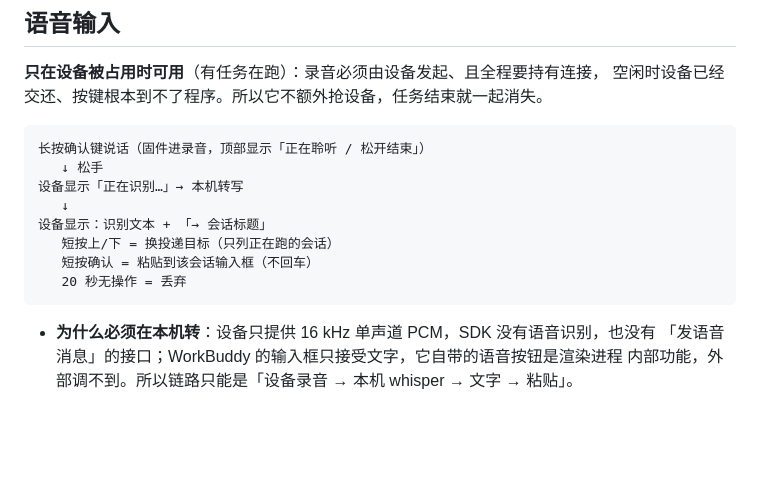
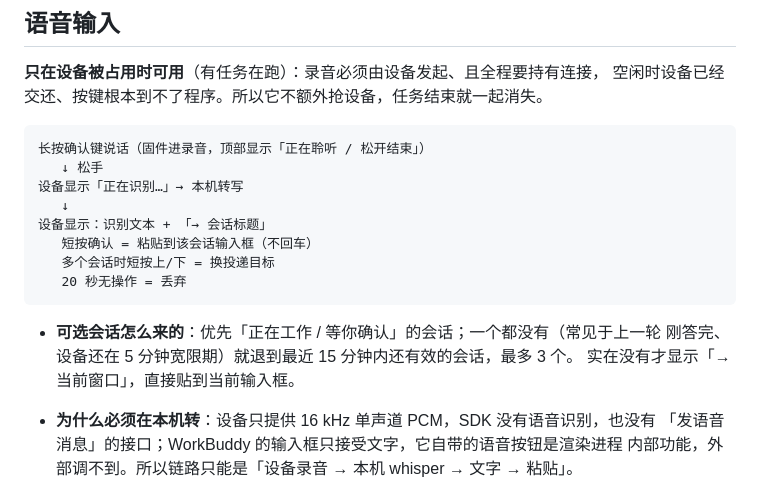
Before and after one commit to MuskCheng/zectrix-workbuddy-pet, a Markdown page: USAGE.md, the part around the change. Rendered like a GitHub page; blank space fills up the shorter version.

````diff
--- a/USAGE.md
+++ b/USAGE.md
@@ -189,10 +189,14 @@ cd "$env:LOCALAPPDATA\zectrix-workbuddy-pet\bin"
 设备显示「正在识别…」→ 本机转写
    ↓
 设备显示：识别文本 + 「→ 会话标题」
-   短按上/下 = 换投递目标（只列正在跑的会话）
    短按确认 = 粘贴到该会话输入框（不回车）
+   多个会话时短按上/下 = 换投递目标
    20 秒无操作 = 丢弃
 ```
+
+- **可选会话怎么来的**：优先「正在工作 / 等你确认」的会话；一个都没有（常见于上一轮
+  刚答完、设备还在 5 分钟宽限期）就退到最近 15 分钟内还有效的会话，最多 3 个。
+  实在没有才显示「→ 当前窗口」，直接贴到当前输入框。
 
 - **为什么必须在本机转**：设备只提供 16 kHz 单声道 PCM，SDK 没有语音识别，也没有
   「发语音消息」的接口；WorkBuddy 的输入框只接受文字，它自带的语音按钮是渲染进程
````
Also changed, not shown: README.md (+11 -3 lines), docs/voice-multi.png (added), docs/voice.png, 1 other file.
